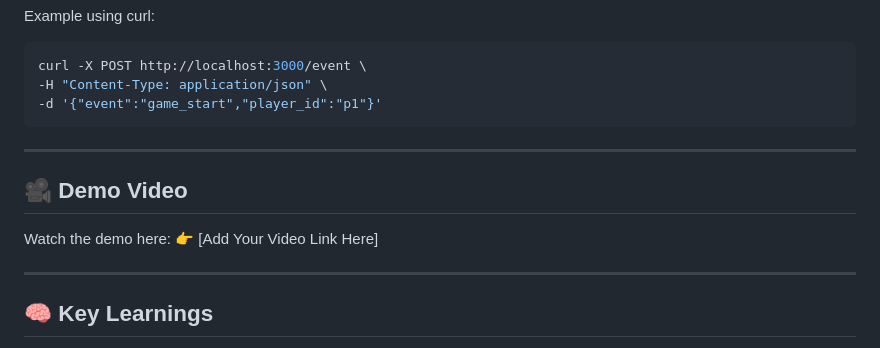
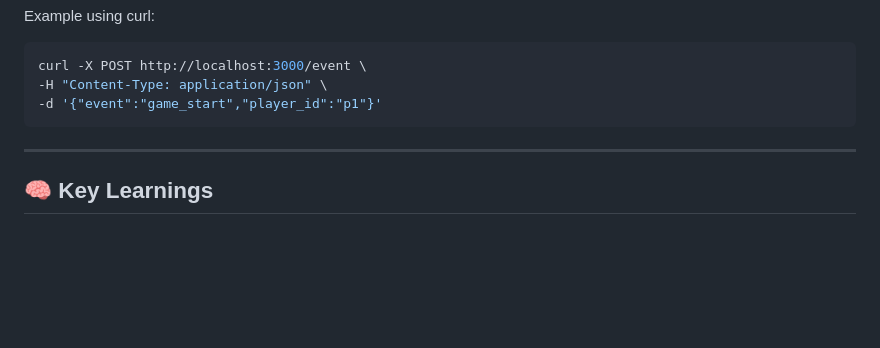
Before and after one commit to 21mimia/car, a Markdown page: README.md, the part around the change. Rendered like a GitHub page; blank space fills up the shorter version.

```diff
--- a/README.md
+++ b/README.md
@@ -149,13 +149,6 @@ curl -X POST http://localhost:3000/event \
 
 ---
 
-## 🎥 Demo Video
-
-Watch the demo here:
-👉 [Add Your Video Link Here]
-
----
-
 ## 🧠 Key Learnings
 
 * Designing an event-driven architecture
```
